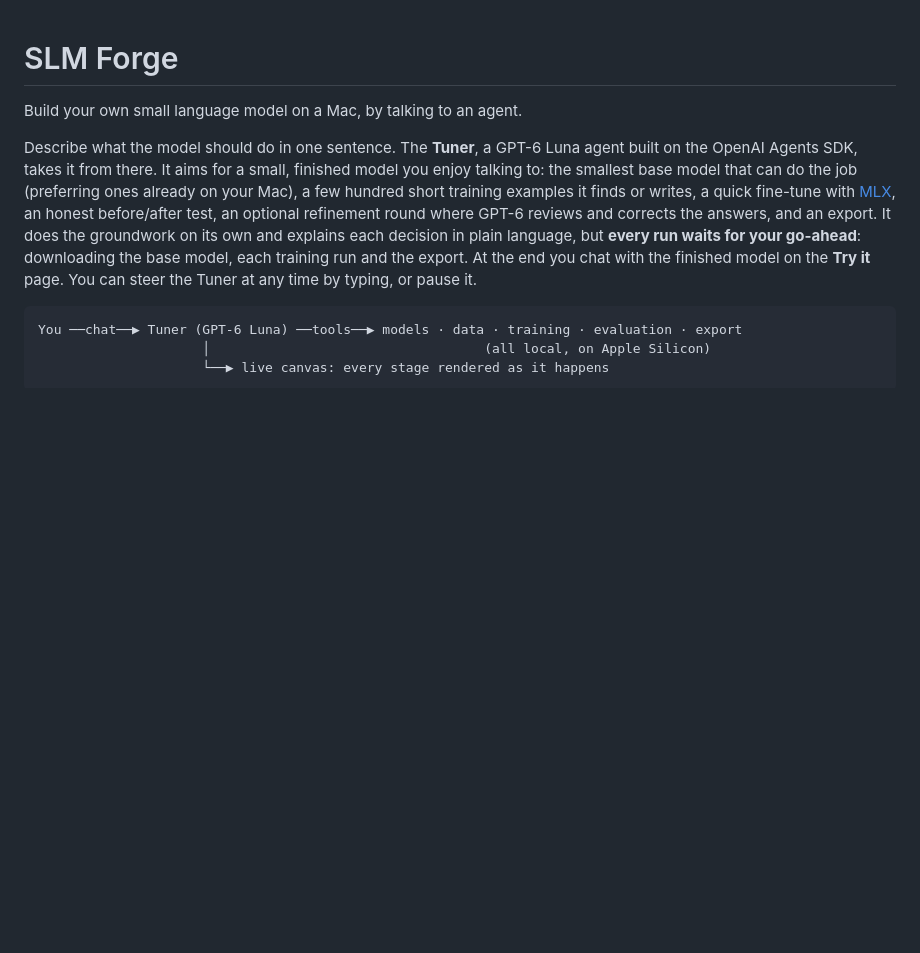
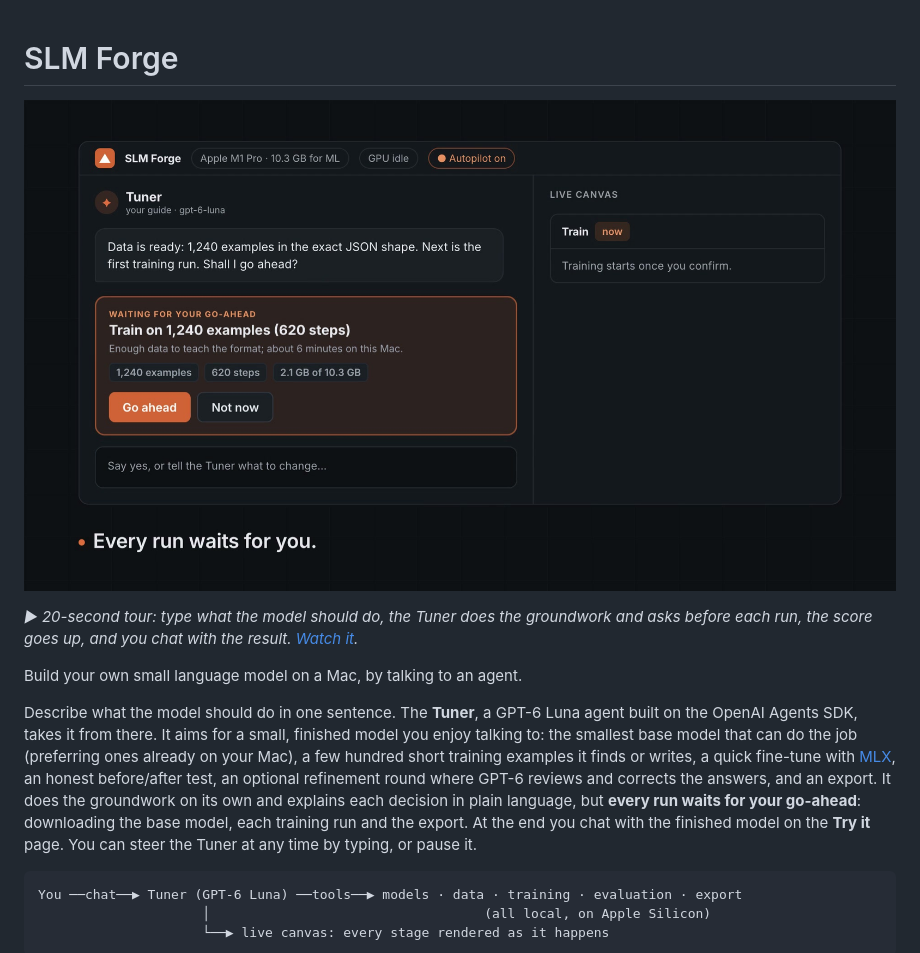
Before and after one commit to engagepy/SLM-Forge, a Markdown page: README.md, the part around the change. Drawn GitHub-style; pictures changed too: docs/brag/brag.jpg (added); blank space fills up the shorter version.

Commit message:
README: the 20-second brag video at the top, with its poster; the files live in docs/brag/
Co-Authored-By: Claude Fable 5.1 <noreply@anthropic.com>

```diff
--- a/README.md
+++ b/README.md
@@ -1,4 +1,8 @@
 # SLM Forge
+
+[![SLM Forge in 20 seconds: a sentence goes in, a model comes out](docs/brag/brag.jpg)](docs/brag/brag.mp4)
+
+*▶ 20-second tour: type what the model should do, the Tuner does the groundwork and asks before each run, the score goes up, and you chat with the result. [Watch it](docs/brag/brag.mp4).*
 
 Build your own small language model on a Mac, by talking to an agent.
 
```
Also changed, not shown: 1 other file.
